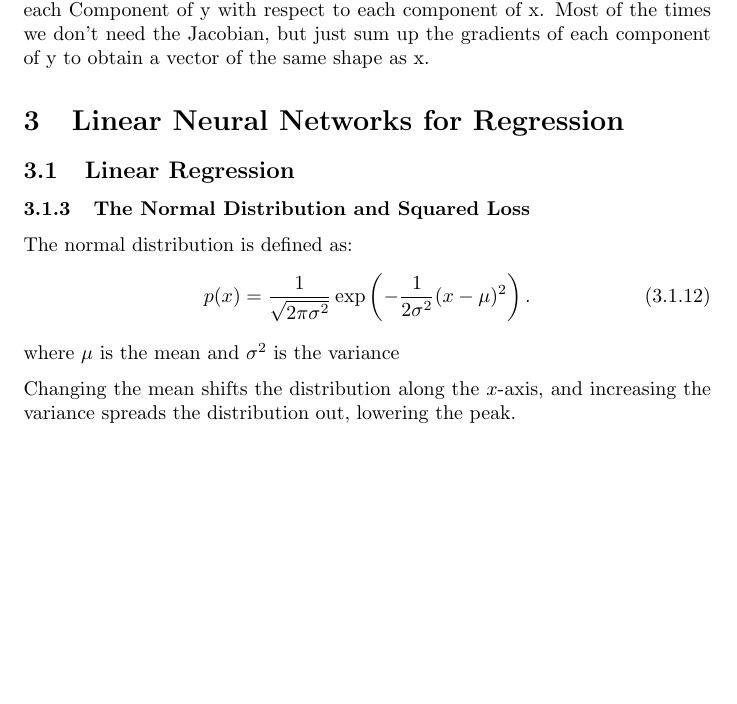
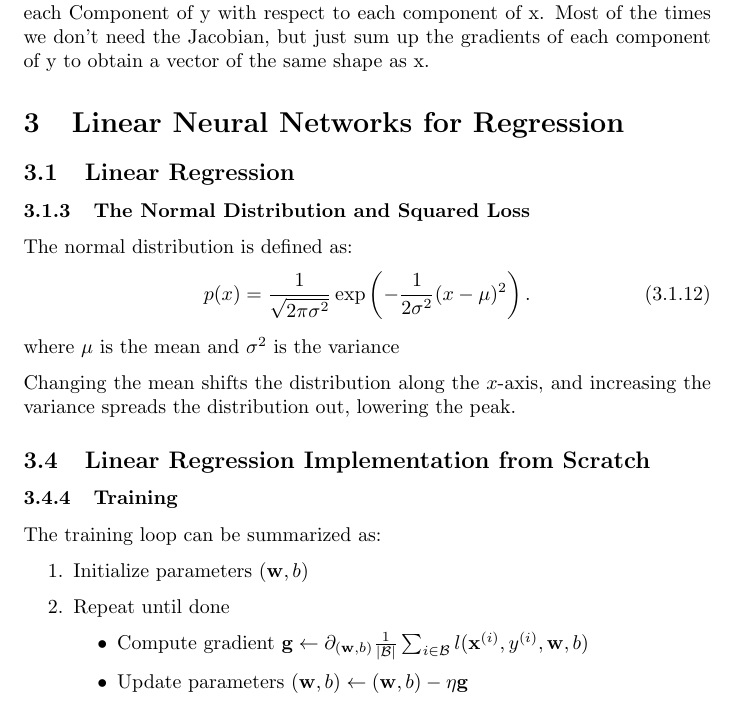
Before and after one commit to StevenMaMei/dive_into_deep_learning, a LaTeX document (notes/notes.tex): part of page 8 of 8, cut so that both start at the same text, the shorter picture padded with empty space. Compiled offline with pdfLaTeX.

Commit message:
CH3 in progress

```diff
--- a/notes/notes.tex
+++ b/notes/notes.tex
@@ -336,6 +336,21 @@ where $\mu$ is the mean and $\sigma^2$ is the variance
 Changing the mean shifts the distribution along the $x$-axis, and increasing the
 variance spreads the distribution out, lowering the peak.
 
+\setcounter{subsection}{3}
+\subsection{Linear Regression Implementation from Scratch}
+\setcounter{subsubsection}{3}
+\subsubsection{Training}
+The training loop can be summarized as:
+\begin{enumerate}
+    \item Initialize parameters $(\mathbf{w},b)$
+    \item Repeat until done
+    \begin{itemize}
+        \item Compute gradient $\mathbf{g} \leftarrow \partial_{(\mathbf{w},b)} \frac{1}{|\mathcal{B}|} \sum_{i \in \mathcal{B}} l(\mathbf{x}^{(i)}, y^{(i)}, \mathbf{w}, b)$
+        \item Update parameters $(\mathbf{w}, b) \leftarrow (\mathbf{w}, b) - \eta \mathbf{g}$
+    \end{itemize}
+\end{enumerate}
+
+
 % \includegraphics[width=0.5\textwidth]{images/2024-03-16-11-53-15.png}
 % \setcounter{subsection}{3}
 \end{document}
```
Also changed, not shown: 2 other files.
